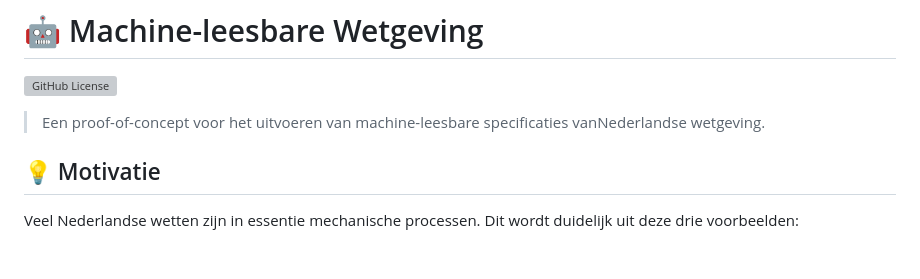
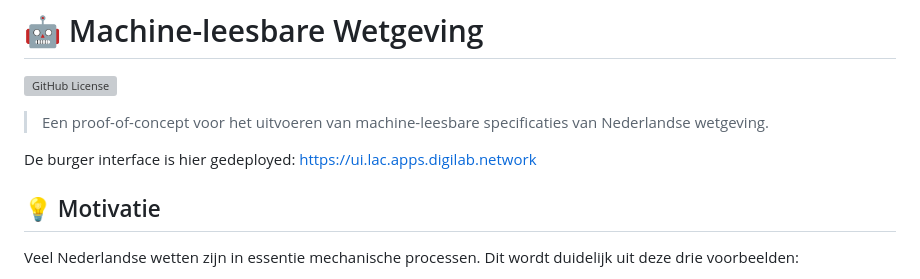
Before and after one commit to RenVit318/poc-machine-law, a Markdown page: README.md, the part around the change. GitHub-like rendering; blank space fills up the shorter version; grey boxes are pictures that could not be loaded.

```diff
--- a/README.md
+++ b/README.md
@@ -1,7 +1,9 @@
 # 🤖 Machine-leesbare Wetgeving
 ![GitHub License](https://img.shields.io/github/license/minbzk/poc-machine-law)
 
-> Een proof-of-concept voor het uitvoeren van machine-leesbare specificaties vanNederlandse wetgeving.
+> Een proof-of-concept voor het uitvoeren van machine-leesbare specificaties van Nederlandse wetgeving.
+
+De burger interface is hier gedeployed: https://ui.lac.apps.digilab.network
 
 ## 💡 Motivatie
 
```
